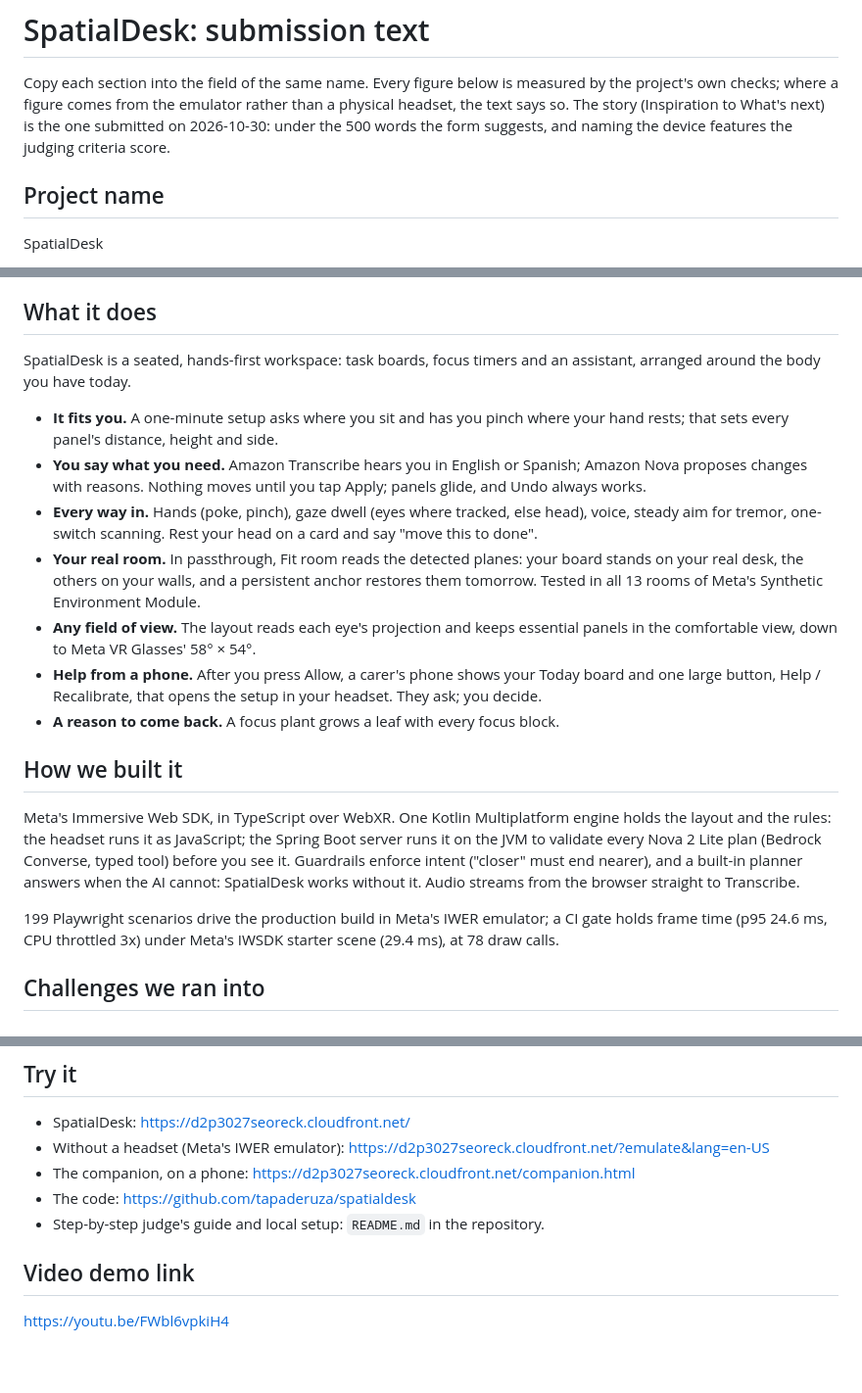
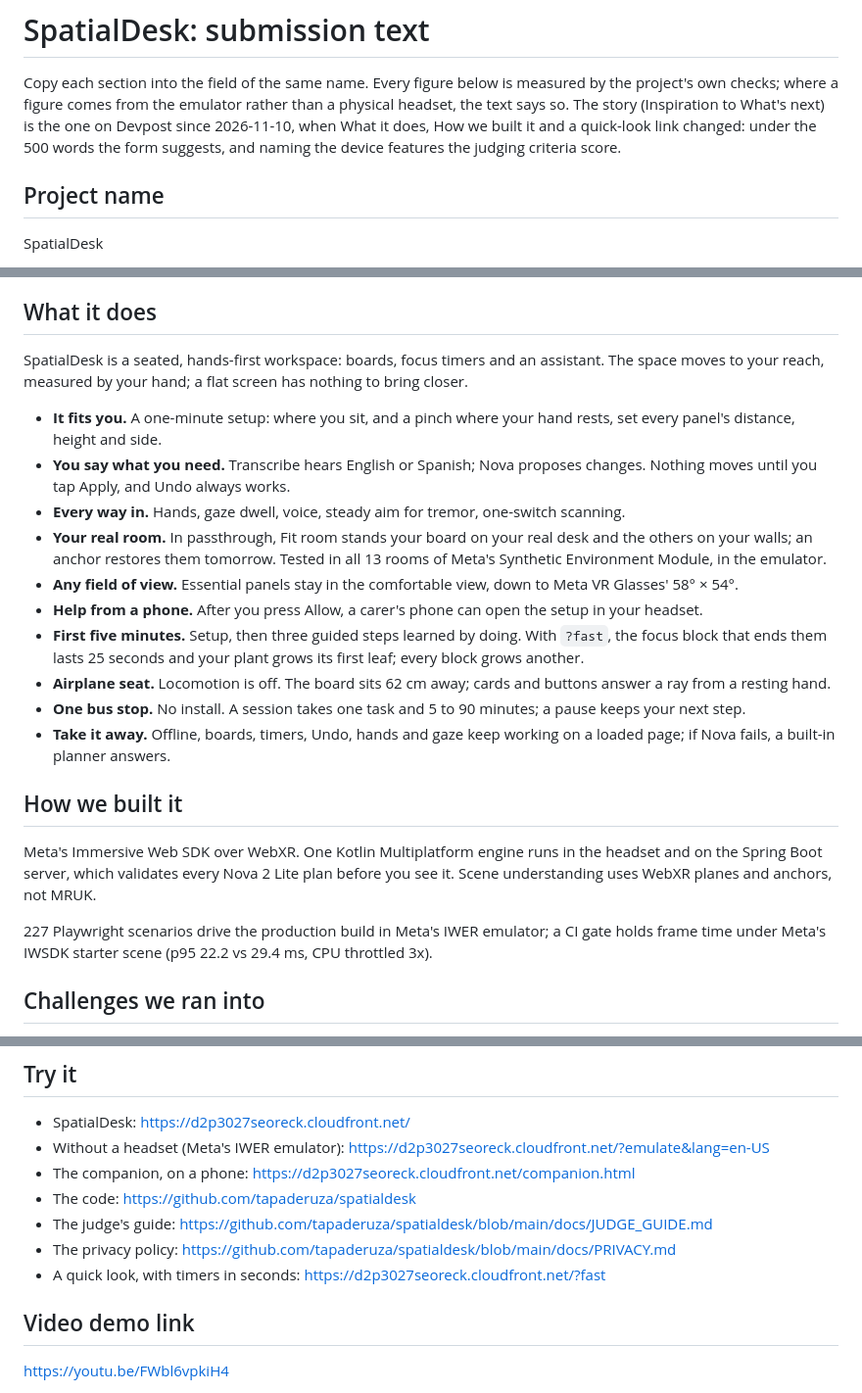
Before and after one commit to tapaderuza/spatialdesk, a Markdown page: docs/META_SUBMISSION.md, 3 parts joined by grey strips. Shown at 98% size. Drawn GitHub-style; blank space fills up the shorter version.

Commit message:
Docs: the submission text as now on Devpost, and the log of that change and the license
docs/META_SUBMISSION.md now matches the Devpost entry saved on 2026-11-10: What it
does and How we built it as replaced, and the Try it links including the ?fast
quick look. Log block 45 records that the owner, told of section 3 of the rules,
chose to have the text pasted for them, and that the repository is MIT-licensed.

Co-Authored-By: Claude Opus 5.5 <noreply@anthropic.com>

```diff
--- a/docs/META_SUBMISSION.md
+++ b/docs/META_SUBMISSION.md
@@ -2,8 +2,8 @@
 
 Copy each section into the field of the same name. Every figure below is measured by the project's own checks; where a
 figure comes from the emulator rather than a physical headset, the text says so.
-The story (Inspiration to What's next) is the one submitted on 2026-10-30: under the 500 words the form suggests, and
-naming the device features the judging criteria score.
+The story (Inspiration to What's next) is the one on Devpost since 2026-11-10, when What it does, How we built it and a
+quick-look link changed: under the 500 words the form suggests, and naming the device features the judging criteria score.
 
 ## Project name
 
@@ -23,33 +23,32 @@ changed on the day you have least to spare. In a headset the room can move, so t
 
 ## What it does
 
-SpatialDesk is a seated, hands-first workspace: task boards, focus timers and an assistant, arranged around the body you
-have today.
+SpatialDesk is a seated, hands-first workspace: boards, focus timers and an assistant. The space moves to your reach,
+measured by your hand; a flat screen has nothing to bring closer.
 
-- **It fits you.** A one-minute setup asks where you sit and has you pinch where your hand rests; that sets every
-  panel's distance, height and side.
-- **You say what you need.** Amazon Transcribe hears you in English or Spanish; Amazon Nova proposes changes with
-  reasons. Nothing moves until you tap Apply; panels glide, and Undo always works.
-- **Every way in.** Hands (poke, pinch), gaze dwell (eyes where tracked, else head), voice, steady aim for tremor,
-  one-switch scanning. Rest your head on a card and say "move this to done".
-- **Your real room.** In passthrough, Fit room reads the detected planes: your board stands on your real desk, the
-  others on your walls, and a persistent anchor restores them tomorrow. Tested in all 13 rooms of Meta's Synthetic
-  Environment Module.
-- **Any field of view.** The layout reads each eye's projection and keeps essential panels in the comfortable view, down
-  to Meta VR Glasses' 58° × 54°.
-- **Help from a phone.** After you press Allow, a carer's phone shows your Today board and one large button, Help /
-  Recalibrate, that opens the setup in your headset. They ask; you decide.
-- **A reason to come back.** A focus plant grows a leaf with every focus block.
+- **It fits you.** A one-minute setup: where you sit, and a pinch where your hand rests, set every panel's distance,
+  height and side.
+- **You say what you need.** Transcribe hears English or Spanish; Nova proposes changes. Nothing moves until you tap
+  Apply, and Undo always works.
+- **Every way in.** Hands, gaze dwell, voice, steady aim for tremor, one-switch scanning.
+- **Your real room.** In passthrough, Fit room stands your board on your real desk and the others on your walls; an
+  anchor restores them tomorrow. Tested in all 13 rooms of Meta's Synthetic Environment Module, in the emulator.
+- **Any field of view.** Essential panels stay in the comfortable view, down to Meta VR Glasses' 58° × 54°.
+- **Help from a phone.** After you press Allow, a carer's phone can open the setup in your headset.
+- **First five minutes.** Setup, then three guided steps learned by doing. With `?fast`, the focus block that ends them
+  lasts 25 seconds and your plant grows its first leaf; every block grows another.
+- **Airplane seat.** Locomotion is off. The board sits 62 cm away; cards and buttons answer a ray from a resting hand.
+- **One bus stop.** No install. A session takes one task and 5 to 90 minutes; a pause keeps your next step.
+- **Take it away.** Offline, boards, timers, Undo, hands and gaze keep working on a loaded page; if Nova fails, a
+  built-in planner answers.
 
 ## How we built it
 
-Meta's Immersive Web SDK, in TypeScript over WebXR. One Kotlin Multiplatform engine holds the layout and the rules: the
-headset runs it as JavaScript; the Spring Boot server runs it on the JVM to validate every Nova 2 Lite plan (Bedrock
-Converse, typed tool) before you see it. Guardrails enforce intent ("closer" must end nearer), and a built-in planner
-answers when the AI cannot: SpatialDesk works without it. Audio streams from the browser straight to Transcribe.
+Meta's Immersive Web SDK over WebXR. One Kotlin Multiplatform engine runs in the headset and on the Spring Boot server,
+which validates every Nova 2 Lite plan before you see it. Scene understanding uses WebXR planes and anchors, not MRUK.
 
-199 Playwright scenarios drive the production build in Meta's IWER emulator; a CI gate holds frame time (p95 24.6 ms,
-CPU throttled 3x) under Meta's IWSDK starter scene (29.4 ms), at 78 draw calls.
+227 Playwright scenarios drive the production build in Meta's IWER emulator; a CI gate holds frame time under Meta's
+IWSDK starter scene (p95 22.2 vs 29.4 ms, CPU throttled 3x).
 
 ## Challenges we ran into
 
@@ -73,7 +72,9 @@ Fargate, Elastic Load Balancing.
 - Without a headset (Meta's IWER emulator): https://d2p3027seoreck.cloudfront.net/?emulate&lang=en-US
 - The companion, on a phone: https://d2p3027seoreck.cloudfront.net/companion.html
 - The code: https://github.com/tapaderuza/spatialdesk
-- Step-by-step judge's guide and local setup: `README.md` in the repository.
+- The judge's guide: https://github.com/tapaderuza/spatialdesk/blob/main/docs/JUDGE_GUIDE.md
+- The privacy policy: https://github.com/tapaderuza/spatialdesk/blob/main/docs/PRIVACY.md
+- A quick look, with timers in seconds: https://d2p3027seoreck.cloudfront.net/?fast
 
 ## Video demo link
 
```
Also changed, not shown: docs/AUTONOMOUS_EXECUTION_LOG.md (+2 -1 lines).
